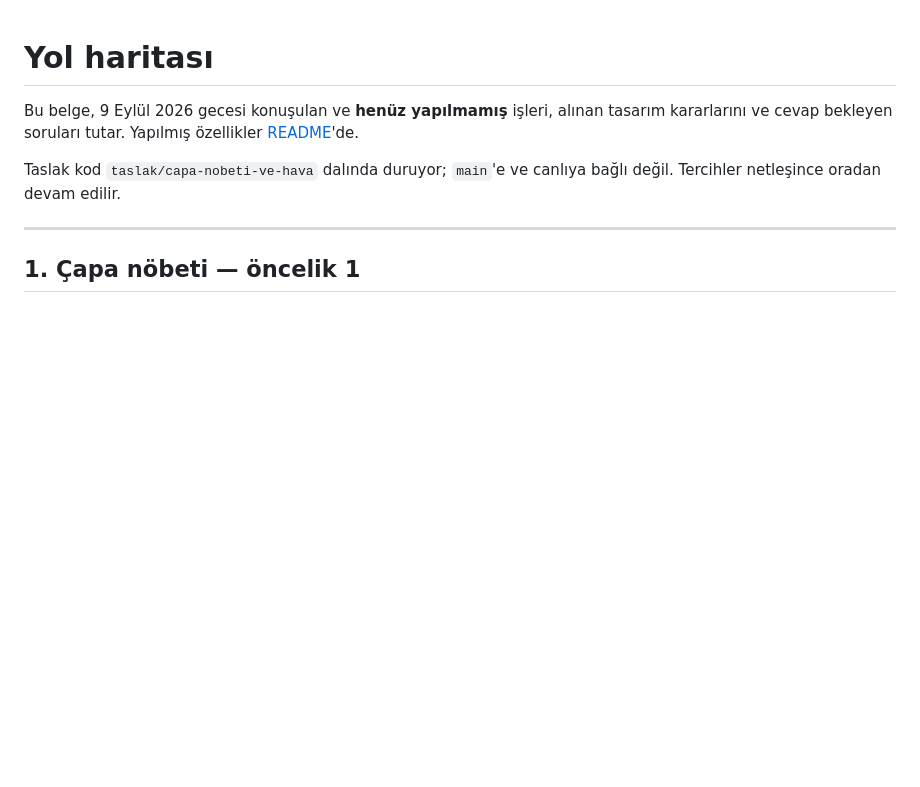
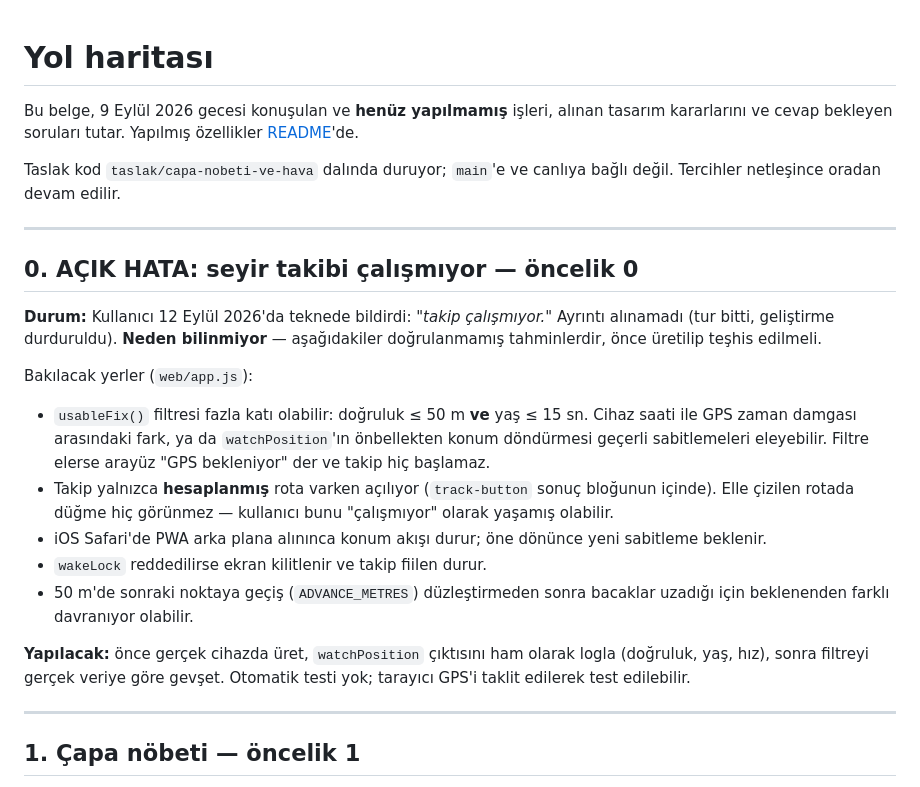
Before and after one commit to LoserFactotum/denizrota, a Markdown page: docs/YOL-HARITASI.md, the part around the change. Rendered like a GitHub page; blank space fills up the shorter version.

Commit message:
Acik hata: seyir takibi calismiyor; proje duraklatildi
Kullanici 12 Eylul 2026'da teknede bildirdi: takip calismiyor. Ayrinti
alinamadi, neden bilinmiyor. Bakilacak yerler ve dogrulanmamis tahminler
docs/YOL-HARITASI.md icinde kayda gecti; once gercek cihazda uretilmeli.

Canli site kullanicinin istegiyle yayindan kaldirildi; depo ve tum kod
oldugu gibi duruyor, yeniden yayina almak tek komut.

Co-Authored-By: Claude Opus 5 <noreply@anthropic.com>

```diff
--- a/docs/YOL-HARITASI.md
+++ b/docs/YOL-HARITASI.md
@@ -6,6 +6,33 @@ tasarım kararlarını ve cevap bekleyen soruları tutar. Yapılmış özellikle
 
 Taslak kod `taslak/capa-nobeti-ve-hava` dalında duruyor; `main`'e ve canlıya
 bağlı değil. Tercihler netleşince oradan devam edilir.
+
+---
+
+## 0. AÇIK HATA: seyir takibi çalışmıyor — öncelik 0
+
+**Durum:** Kullanıcı 12 Eylül 2026'da teknede bildirdi: *"takip çalışmıyor."*
+Ayrıntı alınamadı (tur bitti, geliştirme durduruldu). **Neden bilinmiyor** —
+aşağıdakiler doğrulanmamış tahminlerdir, önce üretilip teşhis edilmeli.
+
+Bakılacak yerler (`web/app.js`):
+
+- `usableFix()` filtresi fazla katı olabilir: doğruluk ≤ 50 m **ve** yaş ≤ 15 sn.
+  Cihaz saati ile GPS zaman damgası arasındaki fark, ya da `watchPosition`'ın
+  önbellekten konum döndürmesi geçerli sabitlemeleri eleyebilir. Filtre elerse
+  arayüz "GPS bekleniyor" der ve takip hiç başlamaz.
+- Takip yalnızca **hesaplanmış** rota varken açılıyor (`track-button` sonuç
+  bloğunun içinde). Elle çizilen rotada düğme hiç görünmez — kullanıcı bunu
+  "çalışmıyor" olarak yaşamış olabilir.
+- iOS Safari'de PWA arka plana alınınca konum akışı durur; öne dönünce yeni
+  sabitleme beklenir.
+- `wakeLock` reddedilirse ekran kilitlenir ve takip fiilen durur.
+- 50 m'de sonraki noktaya geçiş (`ADVANCE_METRES`) düzleştirmeden sonra
+  bacaklar uzadığı için beklenenden farklı davranıyor olabilir.
+
+**Yapılacak:** önce gerçek cihazda üret, `watchPosition` çıktısını ham olarak
+logla (doğruluk, yaş, hız), sonra filtreyi gerçek veriye göre gevşet. Otomatik
+testi yok; tarayıcı GPS'i taklit edilerek test edilebilir.
 
 ---
 
```
Also changed, not shown: README.md (+4 -0 lines).
